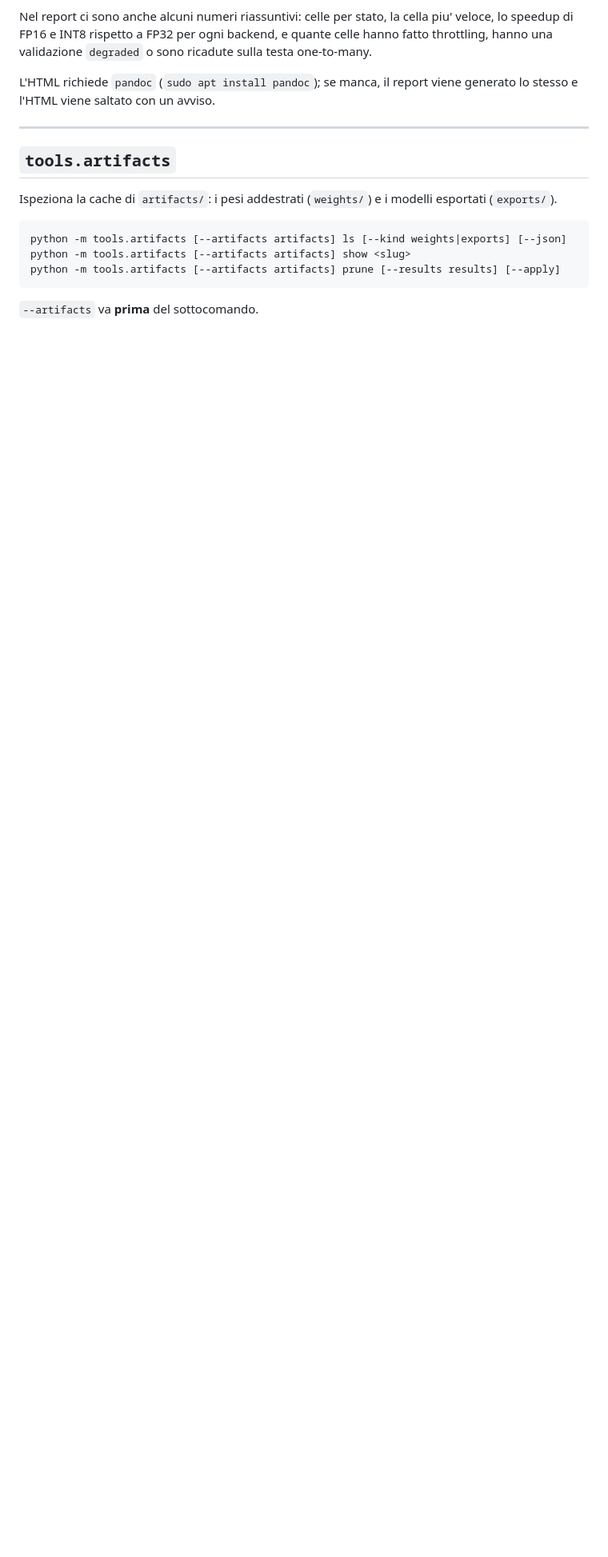
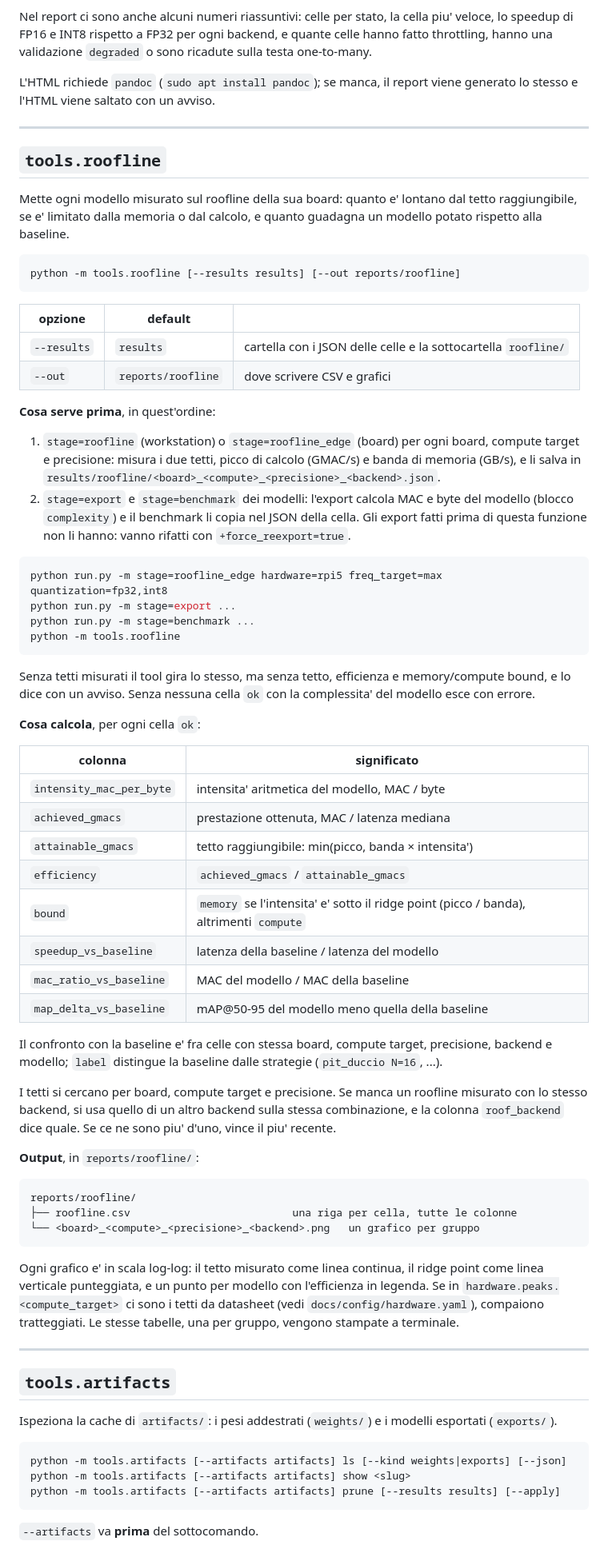
Before and after one commit to erikscolaro/yoloeval, a Markdown page: docs/tools.md, the part around one of its changes. Shown at 80% size. Drawn GitHub-style; blank space fills up the shorter version.

Commit message:
docs(tools): documenta tools.roofline

````diff
--- a/docs/tools.md
+++ b/docs/tools.md
@@ -130,6 +131,81 @@ viene generato lo stesso e l'HTML viene saltato con un avviso.
 
 ---
 
+## `tools.roofline`
+
+Mette ogni modello misurato sul roofline della sua board: quanto e' lontano
+dal tetto raggiungibile, se e' limitato dalla memoria o dal calcolo, e quanto
+guadagna un modello potato rispetto alla baseline.
+
+```bash
+python -m tools.roofline [--results results] [--out reports/roofline]
+```
+
+| opzione | default | |
+|---|---|---|
+| `--results` | `results` | cartella con i JSON delle celle e la sottocartella `roofline/` |
+| `--out` | `reports/roofline` | dove scrivere CSV e grafici |
+
+**Cosa serve prima**, in quest'ordine:
+
+1. `stage=roofline` (workstation) o `stage=roofline_edge` (board) per ogni
+   board, compute target e precisione: misura i due tetti, picco di calcolo
+   (GMAC/s) e banda di memoria (GB/s), e li salva in
+   `results/roofline/<board>_<compute>_<precisione>_<backend>.json`.
+2. `stage=export` e `stage=benchmark` dei modelli: l'export calcola MAC e byte
+   del modello (blocco `complexity`) e il benchmark li copia nel JSON della
+   cella. Gli export fatti prima di questa funzione non li hanno: vanno rifatti
+   con `+force_reexport=true`.
+
+```bash
+python run.py -m stage=roofline_edge hardware=rpi5 freq_target=max quantization=fp32,int8
+python run.py -m stage=export ...
+python run.py -m stage=benchmark ...
+python -m tools.roofline
+```
+
+Senza tetti misurati il tool gira lo stesso, ma senza tetto, efficienza e
+memory/compute bound, e lo dice con un avviso. Senza nessuna cella `ok` con la
+complessita' del modello esce con errore.
+
+**Cosa calcola**, per ogni cella `ok`:
+
+| colonna | significato |
+|---|---|
+| `intensity_mac_per_byte` | intensita' aritmetica del modello, MAC / byte |
+| `achieved_gmacs` | prestazione ottenuta, MAC / latenza mediana |
+| `attainable_gmacs` | tetto raggiungibile: min(picco, banda × intensita') |
+| `efficiency` | `achieved_gmacs` / `attainable_gmacs` |
+| `bound` | `memory` se l'intensita' e' sotto il ridge point (picco / banda), altrimenti `compute` |
+| `speedup_vs_baseline` | latenza della baseline / latenza del modello |
+| `mac_ratio_vs_baseline` | MAC del modello / MAC della baseline |
+| `map_delta_vs_baseline` | mAP@50-95 del modello meno quella della baseline |
+
+Il confronto con la baseline e' fra celle con stessa board, compute target,
+precisione, backend e modello; `label` distingue la baseline dalle strategie
+(`pit_duccio N=16`, ...).
+
+I tetti si cercano per board, compute target e precisione. Se manca un roofline
+misurato con lo stesso backend, si usa quello di un altro backend sulla stessa
+combinazione, e la colonna `roof_backend` dice quale. Se ce ne sono piu' d'uno,
+vince il piu' recente.
+
+**Output**, in `reports/roofline/`:
+
+```
+reports/roofline/
+├── roofline.csv                          una riga per cella, tutte le colonne
+└── <board>_<compute>_<precisione>_<backend>.png   un grafico per gruppo
+```
+
+Ogni grafico e' in scala log-log: il tetto misurato come linea continua, il
+ridge point come linea verticale punteggiata, e un punto per modello con
+l'efficienza in legenda. Se in `hardware.peaks.<compute_target>` ci sono i
+tetti da datasheet (vedi `docs/config/hardware.yaml`), compaiono tratteggiati.
+Le stesse tabelle, una per gruppo, vengono stampate a terminale.
+
+---
+
 ## `tools.artifacts`
 
 Ispeziona la cache di `artifacts/`: i pesi addestrati (`weights/`) e i
````
Also changed, not shown: other parts of docs/tools.md (+1 -0 lines).
